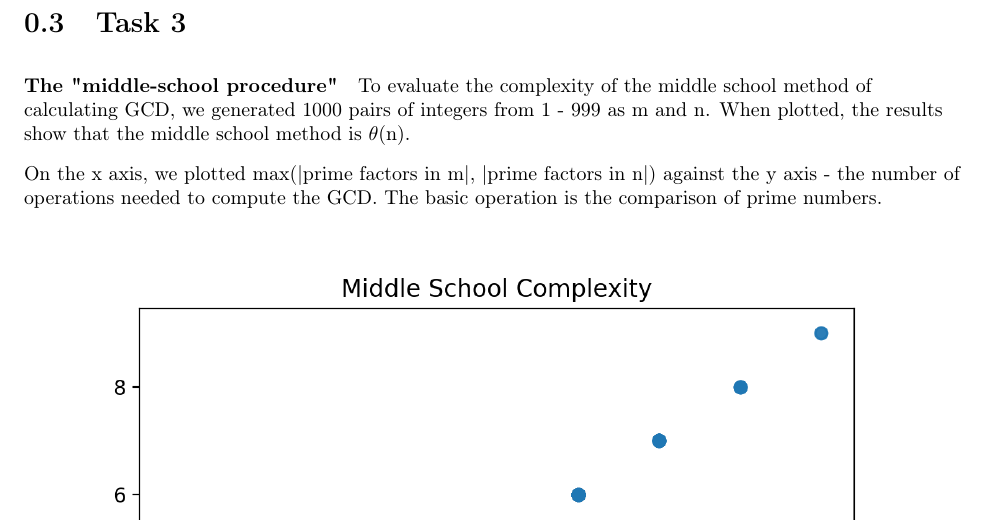
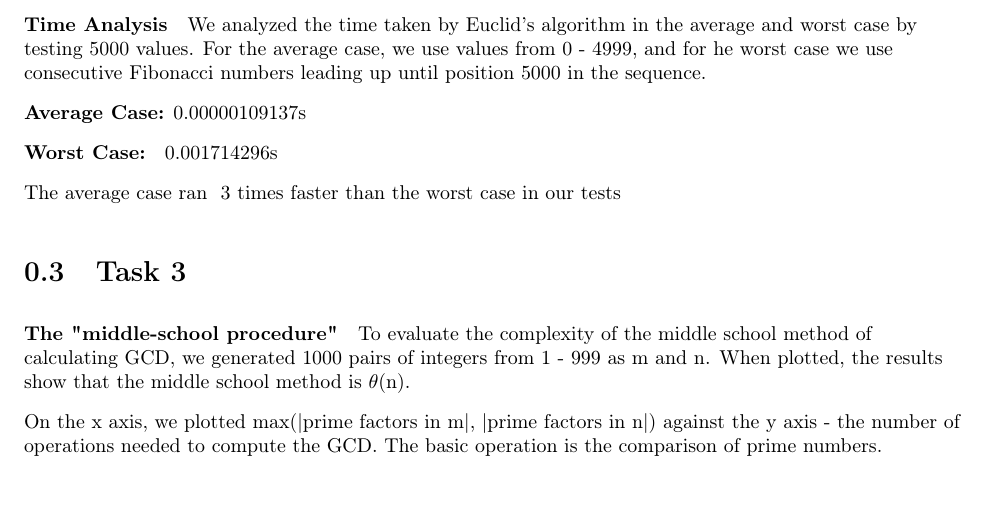
Before and after one commit to jeffhultman/CS415Proj1, a LaTeX document (report.tex): part of page 3 of 3, cut at the place of the change. Compiled offline with pdfLaTeX.

Commit message:
more reporting on time

```diff
--- a/report.tex
+++ b/report.tex
@@ -84,6 +84,18 @@
 		is $\theta$(logn). We saw a trend that respresents a complexity of $\theta$(logn) in the average case as well, however the number
 		of modulo divisions tended to be lower than how many were needed in the worst case.
 
+		\paragraph{Time Analysis}
+
+		We analyzed the time taken by Euclid's algorithm in the average and worst case by testing 5000 values. For the average case,
+		we use values from 0 - 4999, and for he worst case we use consecutive Fibonacci numbers leading up until
+		position 5000 in the sequence.
+
+		\textbf{Average Case:} 0.00000109137s
+
+		\textbf{Worst Case: } 0.001714296s
+
+		The average case ran ~3 times faster than the worst case in our tests
+
 		\section{Task 3}
 
 		\paragraph{The "middle-school procedure"}
```
Also changed, not shown: report.pdf, 1 other file.
